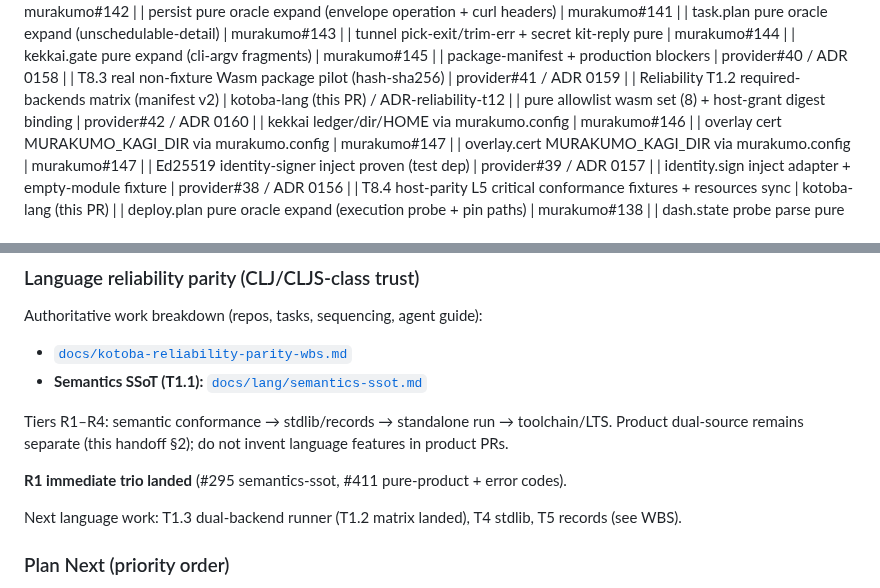
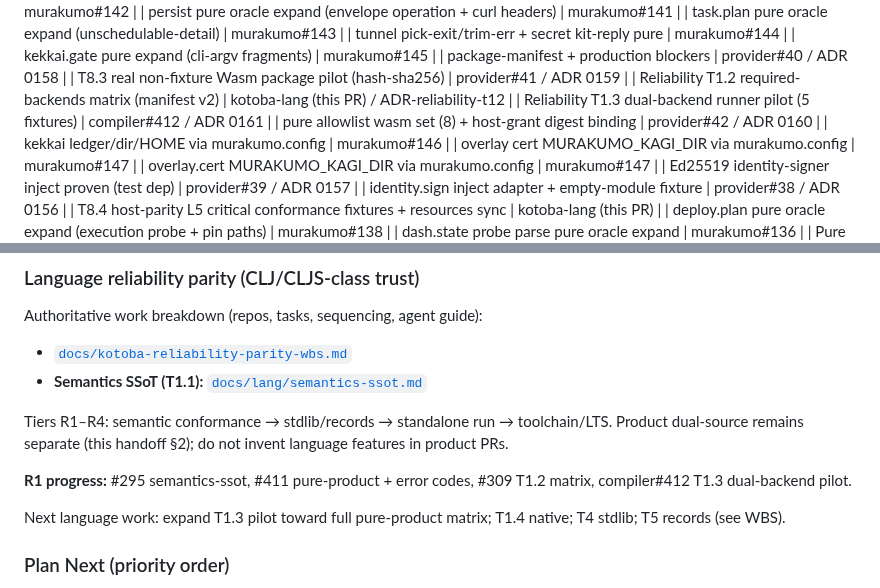
Before and after one commit to kotoba-lang/kotoba-lang, a Markdown page: docs/agent-handoff-kotoba-refactor.md, 2 parts joined by grey strips. Rendered like a GitHub page.

Commit message:
docs(reliability): record compiler#412 T1.3 dual-backend pilot

```diff
--- a/docs/agent-handoff-kotoba-refactor.md
+++ b/docs/agent-handoff-kotoba-refactor.md
@@ -54,6 +54,7 @@ This file is the **runbook** so a fresh agent can continue without chat history.
 | package-manifest + production blockers | provider#40 / ADR 0158 |
 | T8.3 real non-fixture Wasm package pilot (hash-sha256) | provider#41 / ADR 0159 |
 | Reliability T1.2 required-backends matrix (manifest v2) | kotoba-lang (this PR) / ADR-reliability-t12 |
+| Reliability T1.3 dual-backend runner pilot (5 fixtures) | compiler#412 / ADR 0161 |
 | pure allowlist wasm set (8) + host-grant digest binding | provider#42 / ADR 0160 |
 | kekkai ledger/dir/HOME via murakumo.config | murakumo#146 |
 | overlay cert MURAKUMO_KAGI_DIR via murakumo.config | murakumo#147 |
@@ -76,9 +77,9 @@ Authoritative work breakdown (repos, tasks, sequencing, agent guide):
 Tiers R1–R4: semantic conformance → stdlib/records → standalone run → toolchain/LTS.
 Product dual-source remains separate (this handoff §2); do not invent language features in product PRs.
 
-**R1 immediate trio landed** (#295 semantics-ssot, #411 pure-product + error codes).
+**R1 progress:** #295 semantics-ssot, #411 pure-product + error codes, #309 T1.2 matrix, compiler#412 T1.3 dual-backend pilot.
 
-Next language work: T1.3 dual-backend runner (T1.2 matrix landed), T4 stdlib, T5 records (see WBS).
+Next language work: expand T1.3 pilot toward full pure-product matrix; T1.4 native; T4 stdlib; T5 records (see WBS).
 
 ### Plan Next (priority order)
 
```
Also changed, not shown: docs/kotoba-reliability-parity-wbs.md (+1 -1 lines), docs/lang/semantics-ssot.md (+1 -1 lines).
